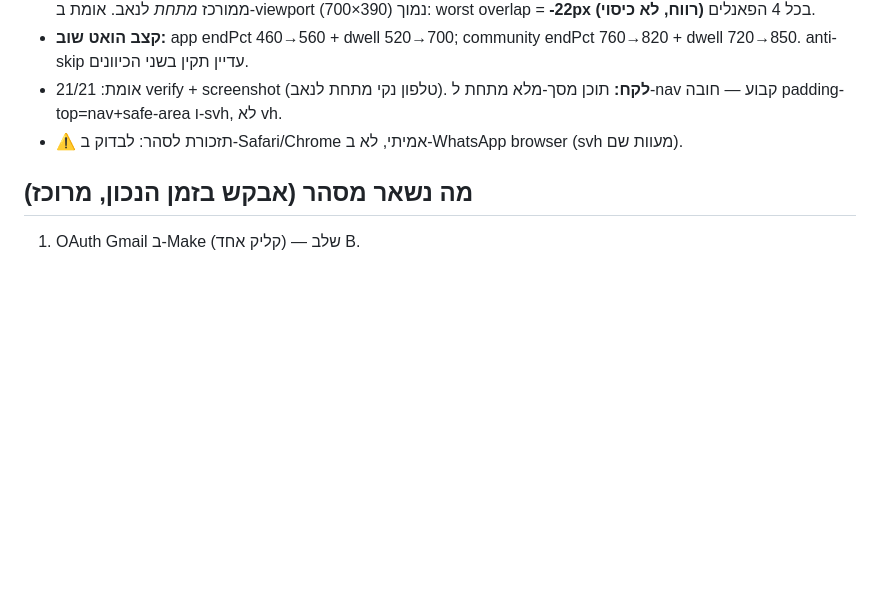
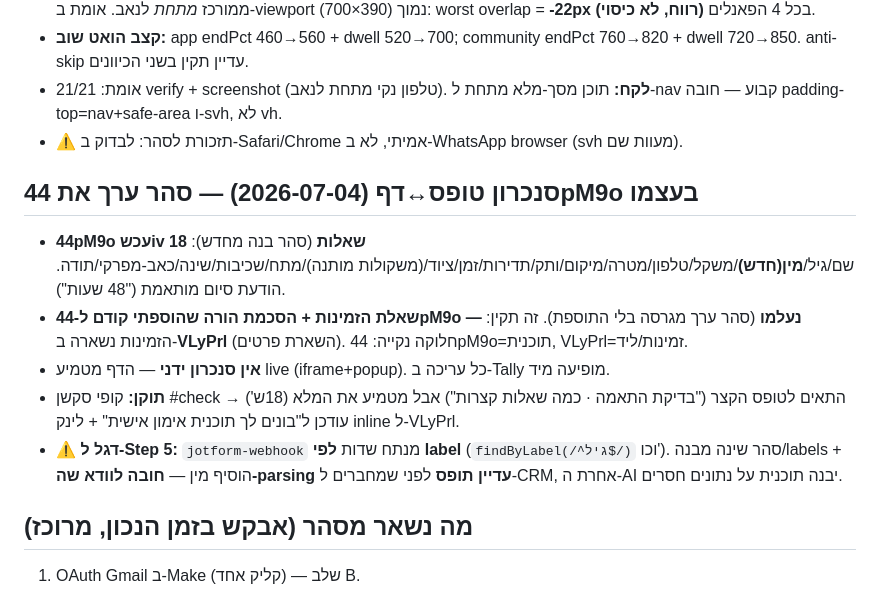
Before and after one commit to sahar15115-lab/combat-coach-landing, a Markdown page: docs/leads-pipeline-ledger.md, the part around the change. Drawn GitHub-style; blank space fills up the shorter version.

Commit message:
docs: form-landing sync notes + webhook label-parsing flag

```diff
--- a/docs/leads-pipeline-ledger.md
+++ b/docs/leads-pipeline-ledger.md
@@ -68,6 +68,14 @@
 - אומת: 21/21 verify + screenshot (טלפון נקי מתחת לנאב). **לקח:** תוכן מסך-מלא מתחת ל-nav קבוע — חובה padding-top=nav+safe-area ו-svh, לא vh.
 - ⚠️ תזכורת לסהר: לבדוק ב-Safari/Chrome אמיתי, לא ב-WhatsApp browser (svh מעוות שם).
 
+## סנכרון טופס↔דף (2026-07-04) — סהר ערך את 44pM9o בעצמו
+
+- **44pM9o עכשiv 18 שאלות** (סהר בנה מחדש): שם/גיל/**מין(חדש)**/משקל/טלפון/מטרה/מיקום/ותק/תדירות/זמן/ציוד/(משקולות מותנה)/מתח/שכיבות/שינה/כאב-מפרקי/תודה. הודעת סיום מותאמת ("48 שעות").
+- **שאלת הזמינות + הסכמת הורה שהוספתי קודם ל-44pM9o — נעלמו** (סהר ערך מגרסה בלי התוספת). זה תקין: הזמינות נשארה ב-**VLyPrl** (השארת פרטים). חלוקה נקייה: 44pM9o=תוכנית, VLyPrl=זמינות/ליד.
+- **אין סנכרון ידני** — הדף מטמיע live (iframe+popup). כל עריכה ב-Tally מופיעה מיד.
+- **תוקן:** קופי סקשן #check התאים לטופס הקצר ("בדיקת התאמה · כמה שאלות קצרות") אבל מטמיע את המלא (18ש') → עודכן ל"בונים לך תוכנית אימון אישית" + לינק inline ל-VLyPrl.
+- ⚠️ **דגל ל-Step 5:** `jotform-webhook` מנתח שדות **לפי label** (`findByLabel(/^גיל$/)` וכו'). סהר שינה מבנה/labels + הוסיף מין — **חובה לוודא שה-parsing עדיין תופס** לפני שמחברים ל-CRM, אחרת ה-AI יבנה תוכנית על נתונים חסרים.
+
 ## מה נשאר מסהר (אבקש בזמן הנכון, מרוכז)
 1. OAuth Gmail ב-Make (קליק אחד) — שלב B.
 2. הדבקת webhook URL ב-Tally Integrations — שלב B.
```
